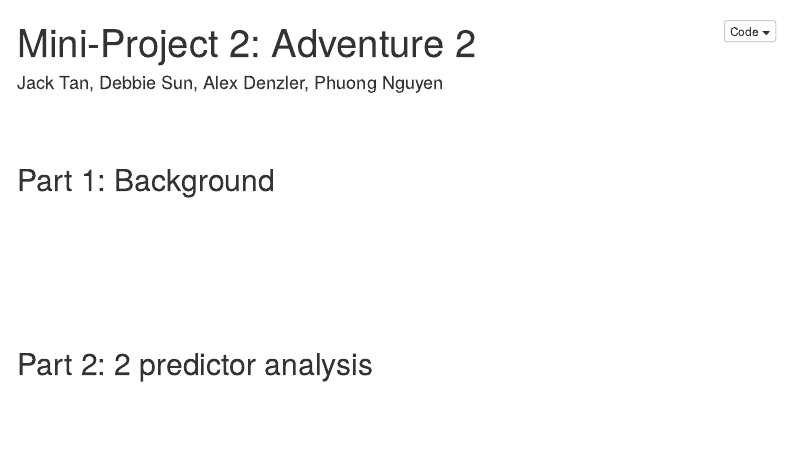
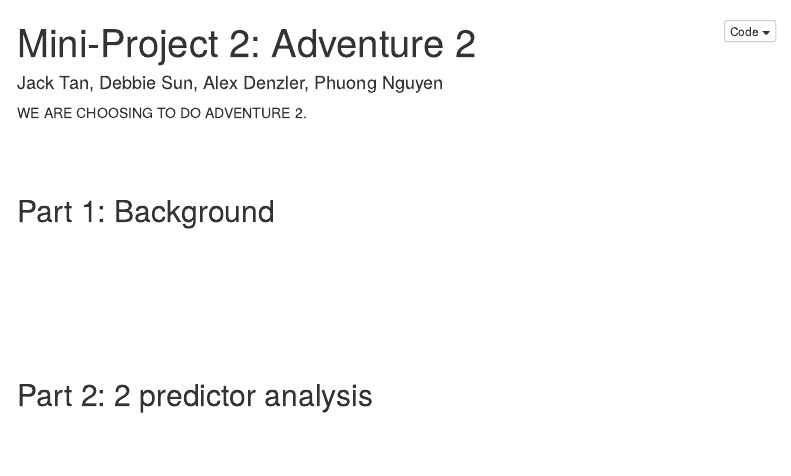
Before and after one commit to JACKTANSNAKE/STAT253MINIPROJECT2, an R Markdown document (MAIN.Rmd): the page in a window 1100 px wide, from its top. Rendered offline with R 4.5, knitr and Pandoc, with nearby package versions; menus at the side of the page are left out.

Commit message:
updated chosen path

```diff
--- a/MAIN.Rmd
+++ b/MAIN.Rmd
@@ -7,7 +7,7 @@ output:
     toc_float: true
     code_folding: hide
 ---
-
+WE ARE CHOOSING TO DO ADVENTURE 2.
 
 
 
```
